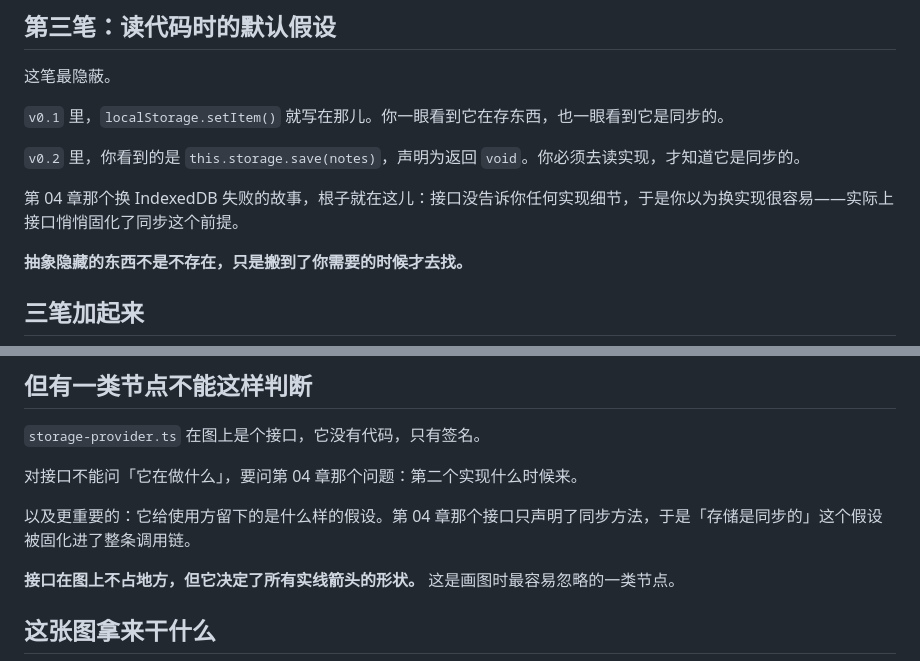
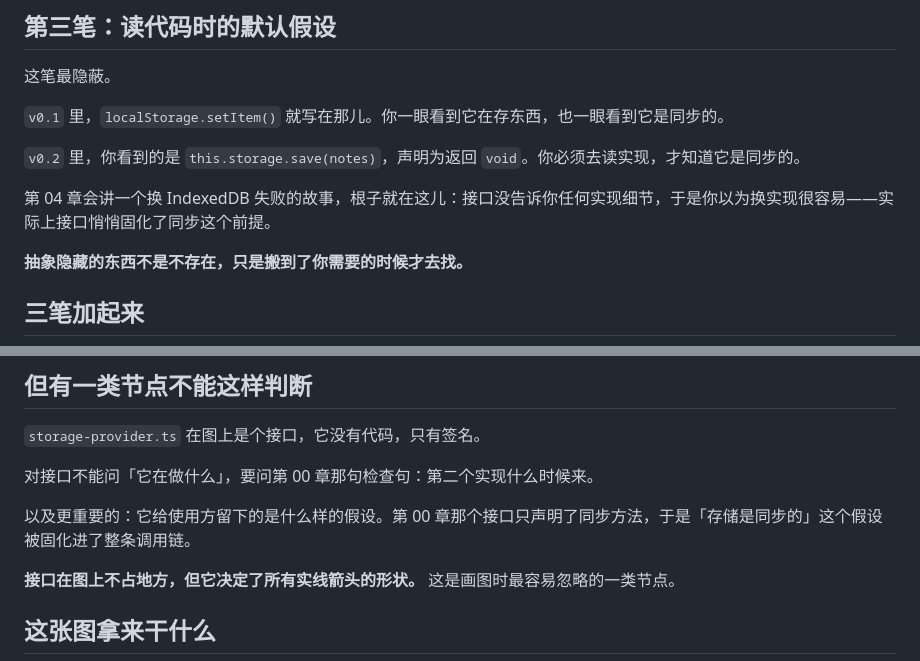
Before and after one commit to echoVic/design-patterns-for-vibe-coders, a Markdown page: dist/book.md, 2 parts joined by grey strips. Drawn GitHub-style.

```diff
--- a/dist/book.md
+++ b/dist/book.md
@@ -327,7 +327,7 @@ main.ts           input 事件触发，400ms 后往数组前面塞一条
 
 `v0.2` 里，你看到的是 `this.storage.save(notes)`，声明为返回 `void`。你必须去读实现，才知道它是同步的。
 
-第 04 章那个换 IndexedDB 失败的故事，根子就在这儿：接口没告诉你任何实现细节，于是你以为换实现很容易——实际上接口悄悄固化了同步这个前提。
+第 04 章会讲一个换 IndexedDB 失败的故事，根子就在这儿：接口没告诉你任何实现细节，于是你以为换实现很容易——实际上接口悄悄固化了同步这个前提。
 
 **抽象隐藏的东西不是不存在，只是搬到了你需要的时候才去找。**
 
@@ -455,9 +455,9 @@ create(draft: NoteDraft): Note {
 
 `storage-provider.ts` 在图上是个接口，它没有代码，只有签名。
 
-对接口不能问「它在做什么」，要问第 04 章那个问题：第二个实现什么时候来。
-
-以及更重要的：它给使用方留下的是什么样的假设。第 04 章那个接口只声明了同步方法，于是「存储是同步的」这个假设被固化进了整条调用链。
+对接口不能问「它在做什么」，要问第 00 章那句检查句：第二个实现什么时候来。
+
+以及更重要的：它给使用方留下的是什么样的假设。第 00 章那个接口只声明了同步方法，于是「存储是同步的」这个假设被固化进了整条调用链。
 
 **接口在图上不占地方，但它决定了所有实线箭头的形状。** 这是画图时最容易忽略的一类节点。
 
```
Also changed, not shown: manuscripts/02-抽象的三笔开销.md (+1 -1 lines), manuscripts/03-把代码读成一张图.md (+2 -2 lines).
